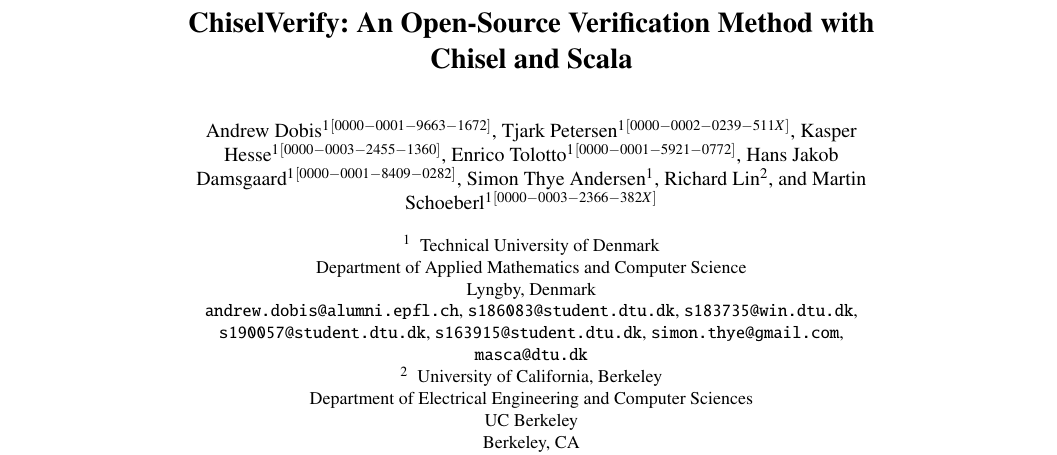
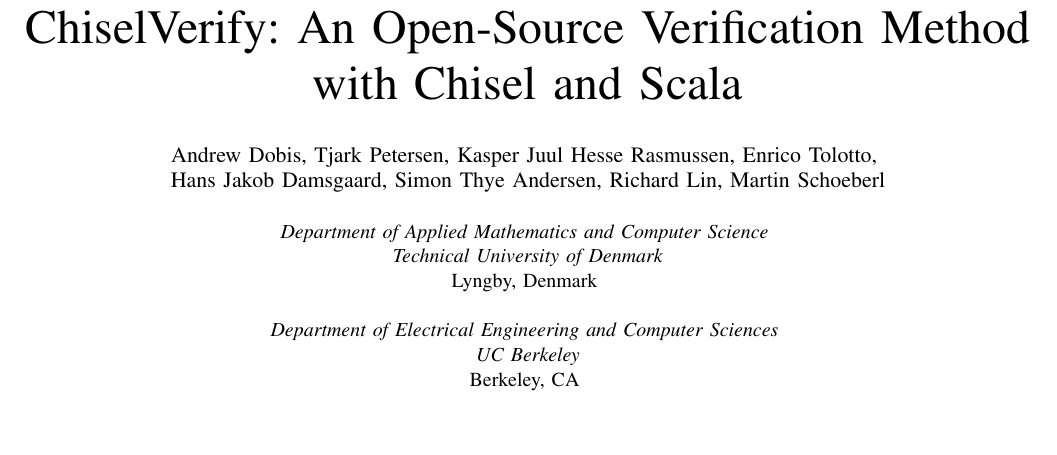
Before and after one commit to chiselverify/documentation, a LaTeX thesis (chisel-verify/chisel-verify-paper.tex): part of page 1 of 17 before the commit and part of page 1 of 9 after it, cut so that both start at the same text, the shorter picture padded with empty space. Compiled offline with pdfLaTeX.

Commit message:
changed format to IEEE

```diff
--- a/chisel-verify/chisel-verify-paper.tex
+++ b/chisel-verify/chisel-verify-paper.tex
@@ -1,4 +1,4 @@
-\documentclass[runningheads]{llncs}
+\documentclass[conference]{IEEEtran}
 
 
 \usepackage{cite}
@@ -85,22 +85,11 @@
 \title{ChiselVerify: An Open-Source Verification Method with
 Chisel and Scala}
 
-\author{Andrew Dobis\inst{1} \orcidID{0000-0001-9663-1672} \and
-Tjark Petersen\inst{1} \orcidID{0000-0002-0239-511X} \and
-Kasper Hesse\inst{1} \orcidID{0000-0003-2455-1360} \and
-Enrico Tolotto\inst{1} \orcidID{0000-0001-5921-0772} \and
-Hans Jakob Damsgaard\inst{1} \orcidID{0000-0001-8409-0282} \and
-Simon Thye Andersen\inst{1} \and
-Richard Lin\inst{2} \and
-Martin Schoeberl\inst{1} \orcidID{0000-0003-2366-382X}}
-
-\institute{Technical University of Denmark\\
-Department of Applied Mathematics and Computer Science\\
-Lyngby, Denmark\\
-\email{andrew.dobis@alumni.epfl.ch}, \email{s186083@student.dtu.dk}, \email{s183735@win.dtu.dk}, \email{s190057@student.dtu.dk},
-\email{s163915@student.dtu.dk}, \email{simon.thye@gmail.com}, \email{masca@dtu.dk} \and
-University of California, Berkeley\\
-Department of Electrical Engineering and Computer Sciences\\
-UC Berkeley\\
-Berkeley, CA\\
-\email{richard.lin@berkeley.edu}
+\author{\IEEEauthorblockN{Andrew Dobis, Tjark Petersen, Kasper Juul Hesse Rasmussen, Enrico Tolotto, \\
+Hans Jakob Damsgaard, Simon Thye Andersen, Richard Lin, Martin Schoeberl}\\
+\IEEEauthorblockA{\textit{Department of Applied Mathematics and Computer Science} \\
+\textit{Technical University of Denmark}\\
+Lyngby, Denmark \\\\
+\textit{Department of Electrical Engineering and Computer Sciences} \\
+\textit{UC Berkeley}\\
+Berkeley, CA \\\\
```
Also changed, not shown: chisel-verify/chisel-verify-paper.tex (15 more changed lines).
